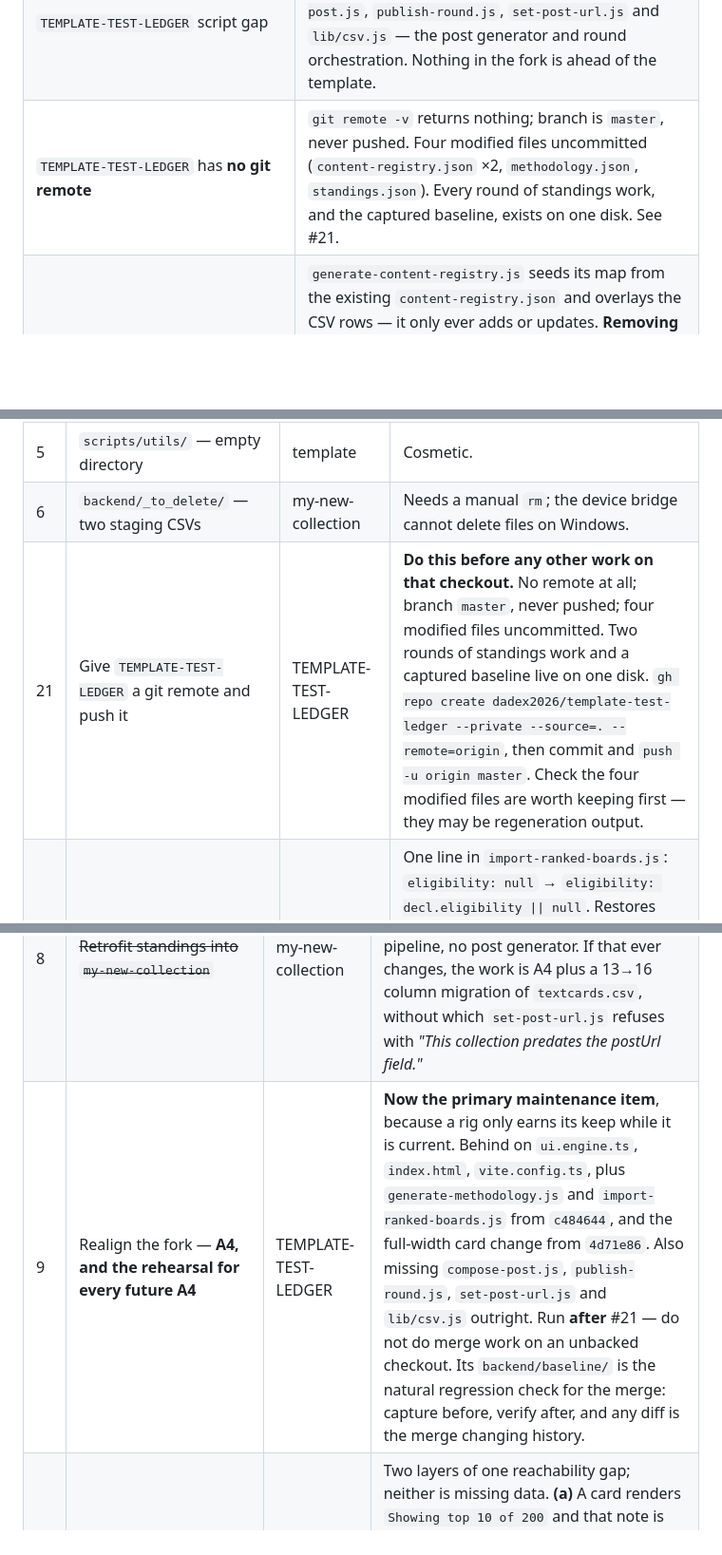
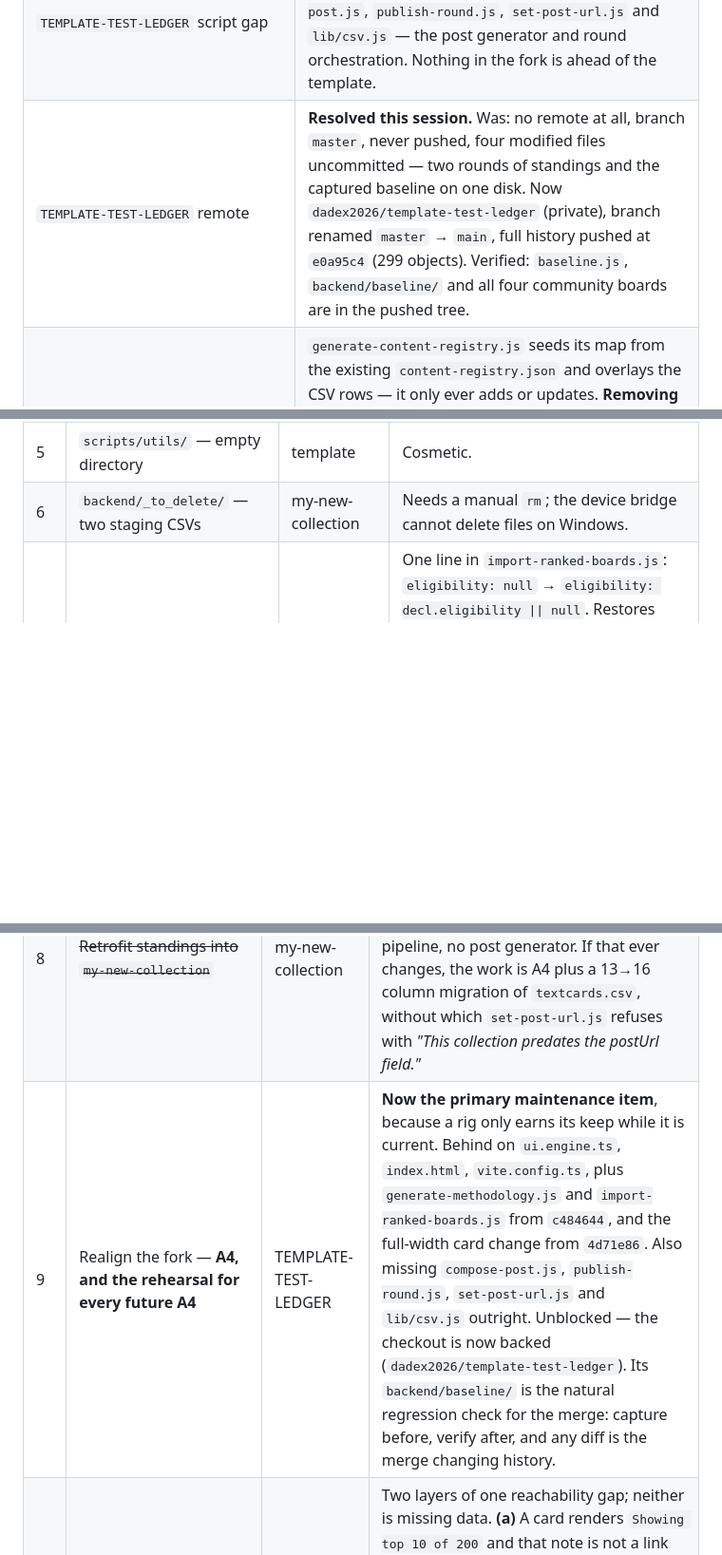
Before and after one commit to dadex2026/my-new-collection, a Markdown page: docs/open-items.md, 3 parts joined by grey strips. Shown at 95% size. GitHub-like rendering; blank space fills up the shorter version.

Commit message:
Resolve #21: TEMPLATE-TEST-LEDGER is backed at dadex2026/template-test-ledger

```diff
--- a/docs/open-items.md
+++ b/docs/open-items.md
@@ -76,7 +76,7 @@ these correct claims that earlier handoffs got wrong.
 | Which collection is the test rig | **`TEMPLATE-TEST-LEDGER`**, decided after inspecting both. It is devnet, placeholder config, never deployed, and its name cannot be mistaken for production. `my-new-collection` is the **mainnet reference** — kept live for real deployed candy machines and a working claim UI, never a launch candidate given its permanent `Mechanics Test A`–`D` on-chain names. An earlier revision of this table, one commit back, said `my-new-collection` was the rig; superseded. Both registry rows updated. |
 | `baseline.js` | **Already in the template**, and in `TEMPLATE-TEST-LEDGER`, **byte-identical** (15,129 bytes). A session claim that it was unique to the fork and should be promoted was **wrong** — built from a remembered inventory rather than an `ls`, the exact error the `backend/scripts/` row above warns about. There is no fork-to-template promotion to do, and no evidence for a prompt covering that direction. The fork's `backend/baseline/` (manifest plus seven frozen artifacts) is captured *data* and correctly absent from the template. |
 | `TEMPLATE-TEST-LEDGER` script gap | **Behind, not diverged.** 18 scripts against the template's 21 plus `lib/`. Missing exactly `compose-post.js`, `publish-round.js`, `set-post-url.js` and `lib/csv.js` — the post generator and round orchestration. Nothing in the fork is ahead of the template. |
-| `TEMPLATE-TEST-LEDGER` has **no git remote** | `git remote -v` returns nothing; branch is `master`, never pushed. Four modified files uncommitted (`content-registry.json` ×2, `methodology.json`, `standings.json`). Every round of standings work, and the captured baseline, exists on one disk. See #21. |
+| `TEMPLATE-TEST-LEDGER` remote | **Resolved this session.** Was: no remote at all, branch `master`, never pushed, four modified files uncommitted — two rounds of standings and the captured baseline on one disk. Now `dadex2026/template-test-ledger` (private), branch renamed `master` → `main`, full history pushed at `e0a95c4` (299 objects). Verified: `baseline.js`, `backend/baseline/` and all four community boards are in the pushed tree. |
 | Card deletion is **inert** | `generate-content-registry.js` seeds its map from the existing `content-registry.json` and overlays the CSV rows — it only ever adds or updates. **Removing a row from `textcards.csv` leaves the card live.** `isTextCardVisible()` drops anything whose `status` is not `ACTIVE`, so status is the only lever short of hand-editing the JSON. True of the template and of the fork; checked in both. C1 and the deployment guide previously stated the convention without the mechanism — **both corrected**. |
 | `my-new-collection/backend/campaigns.csv` | **Four malformed rows.** Rows 5–8 carry **14 fields against a 21-column header**, with literal `NEEDS_VALIDATION` in `price` and `allocation` (`campaign-eligibility-001-reward-001` and `-002` among them). Rows 1–4 are well-formed and reference three **deployed mainnet** campaign candy machines. |
 | `my-new-collection` deployment reality | Four drops on **mainnet** with permanent Irys/Arweave URIs, three deployed campaign candy machines, treasury set, `config.json` active slug `test-mech-b`. Nothing here can be un-minted, which is why the collection's identity is fixed regardless of any content cleanup. |
@@ -93,7 +93,6 @@ these correct claims that earlier handoffs got wrong.
 | 4 | `frontend/src/styles.css` — delete | template | Dead file, see verified state. Leaving it invites someone to edit it and wonder why nothing changes. |
 | 5 | `scripts/utils/` — empty directory | template | Cosmetic. |
 | 6 | `backend/_to_delete/` — two staging CSVs | my-new-collection | Needs a manual `rm`; the device bridge cannot delete files on Windows. |
-| 21 | Give `TEMPLATE-TEST-LEDGER` a git remote and push it | TEMPLATE-TEST-LEDGER | **Do this before any other work on that checkout.** No remote at all; branch `master`, never pushed; four modified files uncommitted. Two rounds of standings work and a captured baseline live on one disk. `gh repo create dadex2026/template-test-ledger --private --source=. --remote=origin`, then commit and `push -u origin master`. Check the four modified files are worth keeping first — they may be regeneration output. |
 | 19 | Carry `eligibility` through the ranked importer | template | One line in `import-ranked-boards.js`: `eligibility: null` → `eligibility: decl.eligibility \|\| null`. Restores what `boards.json` declares and what E1 and the README originally promised. Small, but it is the importer — wants a round re-imported to confirm nothing downstream depends on the null, which **A4 on a real collection unblocks**. Docs now describe current behaviour, so this is an improvement, not a correction. |
 
 ## Open — real work, clear scope
@@ -102,7 +101,7 @@ these correct claims that earlier handoffs got wrong.
 |---|---|---|---|
 | 7 | Decide whether the mainnet reference should be publicly reachable | my-new-collection | **Rewritten twice; this is the settled version.** There is no real launch here, so the `TEST-` cards block nothing — but the site is public and serves "Pagination test card 7" under an on-chain name of `Mechanics Test B`. Either restrict the Netlify project's visibility, or accept it deliberately. **If you do hide the cards:** deleting CSV rows is inert — set `status` to `INACTIVE` and re-run the generator. |
 | 8 | ~~Retrofit standings into `my-new-collection`~~ | my-new-collection | **Closed — not needed.** It is the mainnet reference, not the rig, so it does not need to track the template. It stays as deployed: 13-column `textcards.csv`, no standings pipeline, no post generator. If that ever changes, the work is A4 plus a 13→16 column migration of `textcards.csv`, without which `set-post-url.js` refuses with *"This collection predates the postUrl field."* |
-| 9 | Realign the fork — **A4, and the rehearsal for every future A4** | TEMPLATE-TEST-LEDGER | **Now the primary maintenance item**, because a rig only earns its keep while it is current. Behind on `ui.engine.ts`, `index.html`, `vite.config.ts`, plus `generate-methodology.js` and `import-ranked-boards.js` from `c484644`, and the full-width card change from `4d71e86`. Also missing `compose-post.js`, `publish-round.js`, `set-post-url.js` and `lib/csv.js` outright. Run **after** #21 — do not do merge work on an unbacked checkout. Its `backend/baseline/` is the natural regression check for the merge: capture before, verify after, and any diff is the merge changing history. |
+| 9 | Realign the fork — **A4, and the rehearsal for every future A4** | TEMPLATE-TEST-LEDGER | **Now the primary maintenance item**, because a rig only earns its keep while it is current. Behind on `ui.engine.ts`, `index.html`, `vite.config.ts`, plus `generate-methodology.js` and `import-ranked-boards.js` from `c484644`, and the full-width card change from `4d71e86`. Also missing `compose-post.js`, `publish-round.js`, `set-post-url.js` and `lib/csv.js` outright. Unblocked — the checkout is now backed (`dadex2026/template-test-ledger`). Its `backend/baseline/` is the natural regression check for the merge: capture before, verify after, and any diff is the merge changing history. |
 | 10 | Surface what `standings.json` already holds | template | Two layers of one reachability gap; neither is missing data. **(a)** A card renders `Showing top 10 of 200` and that note is not a link — a reader wanting rank 47 must find the methodology page, locate one paragraph and read raw JSON. One anchor at the point the shortfall is admitted: no loader, no types, no env var, and the cheapest thing on this list. **(b)** Community board entries carry full per-prediction `evidence` — timestamp, source URL, `late` and `counts` flags — and nothing on the site surfaces it, so a rank is visible with no way to check its timing. |
 | 11 | `IntersectionObserver` for nav active state | template | `.section-nav-link.active` is styled and now visually distinct (lighter purple + pale ring), but nothing sets the class. |
 | 12 | Document the remaining post sources in the deployment guide | template | The Text Cards section now covers the full card lifecycle — column reference, compose step, `postUrl` round-trip. Still undocumented there: composing from `master.csv` (mint) and `campaigns.csv`, which have no equivalent walkthrough. Also outstanding: the Python twin per `docs/post-generator-spec.md`, and a run against a genuine Ledger export rather than a board hand-built to the documented shape. |
```
Also changed, not shown: docs/generation-prompts.md (+1 -1 lines).
